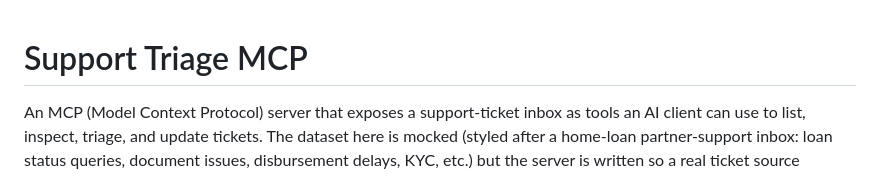
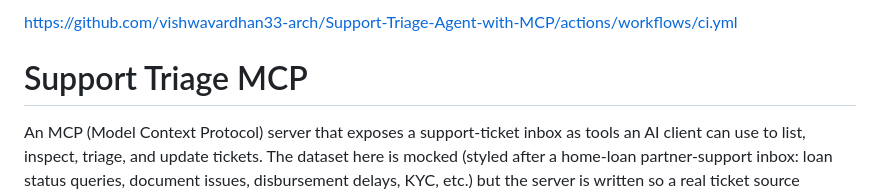
Before and after one commit to vishwavardhan33-arch/Support-Triage-Agent-with-MCP, a Markdown page: README.md, the part around the change. Drawn GitHub-style.

Commit message:
Add CI workflow link to README

```diff
--- a/README.md
+++ b/README.md
@@ -1,3 +1,4 @@
+https://github.com/vishwavardhan33-arch/Support-Triage-Agent-with-MCP/actions/workflows/ci.yml
 # Support Triage MCP
 
 An MCP (Model Context Protocol) server that exposes a support-ticket inbox as
```
